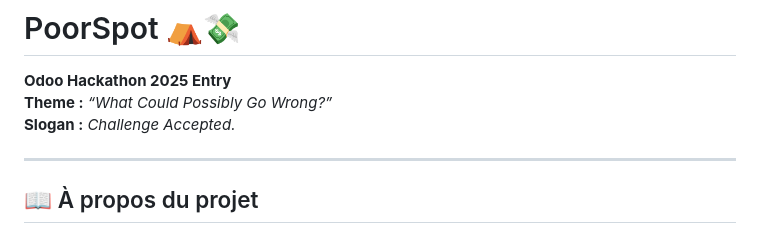
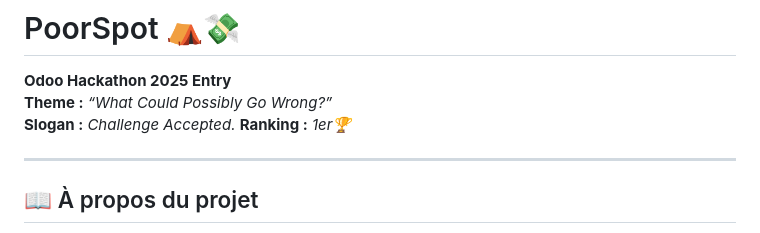
Before and after one commit to RedArms/PoorSpot, a Markdown page: README.md, the part around the change. Rendered like a GitHub page.

Commit message:
add: readme clean

```diff
--- a/README.md
+++ b/README.md
@@ -2,6 +2,7 @@
 **Odoo Hackathon 2025 Entry**
 **Theme :** *“What Could Possibly Go Wrong?”*
 **Slogan :** *Challenge Accepted.*
+**Ranking :** *1er🏆*
 
 ---
 
```
